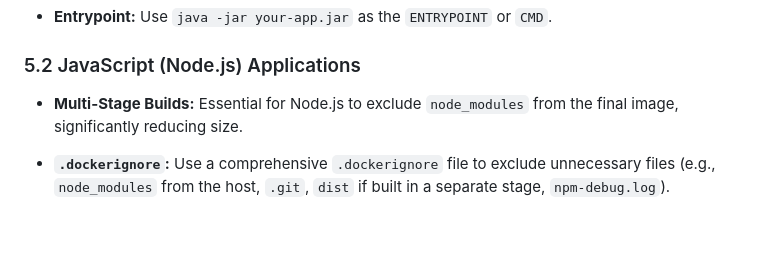
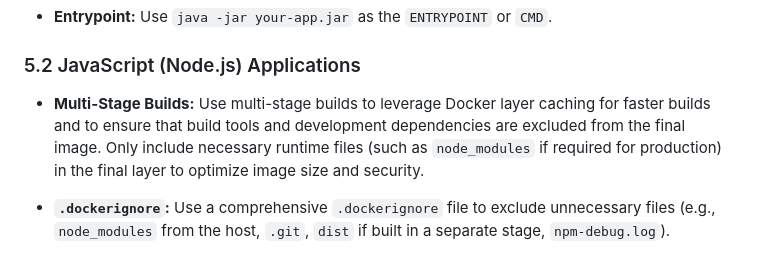
Before and after one commit to bps-enterprise-devsecops/bps-enterprise-devsecops.github.io, a Markdown page: containers.md, the part around the change. Drawn GitHub-style; blank space fills up the shorter version.

Commit message:
updating Javascript best practice

```diff
--- a/containers.md
+++ b/containers.md
@@ -289,7 +289,7 @@ jobs:
 
 ### 5.2 JavaScript (Node.js) Applications
 
--   **Multi-Stage Builds:** Essential for Node.js to exclude `node_modules` from the final image, significantly reducing size.
+-   **Multi-Stage Builds:** Use multi-stage builds to leverage Docker layer caching for faster builds and to ensure that build tools and development dependencies are excluded from the final image. Only include necessary runtime files (such as `node_modules` if required for production) in the final layer to optimize image size and security.
 
 -   **`.dockerignore`:** Use a comprehensive `.dockerignore` file to exclude unnecessary files (e.g., `node_modules` from the host, `.git`, `dist` if built in a separate stage, `npm-debug.log`).
 
```
